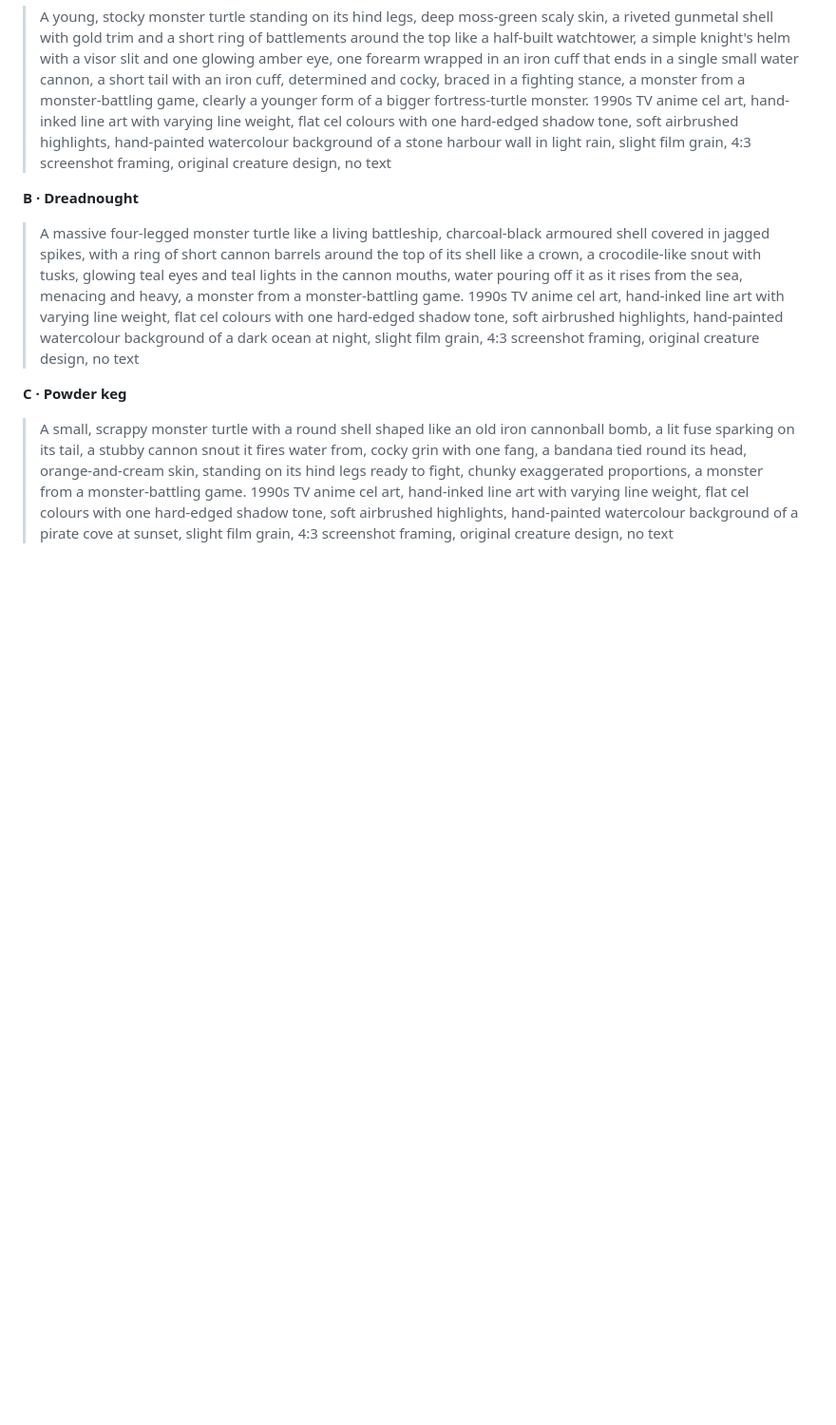
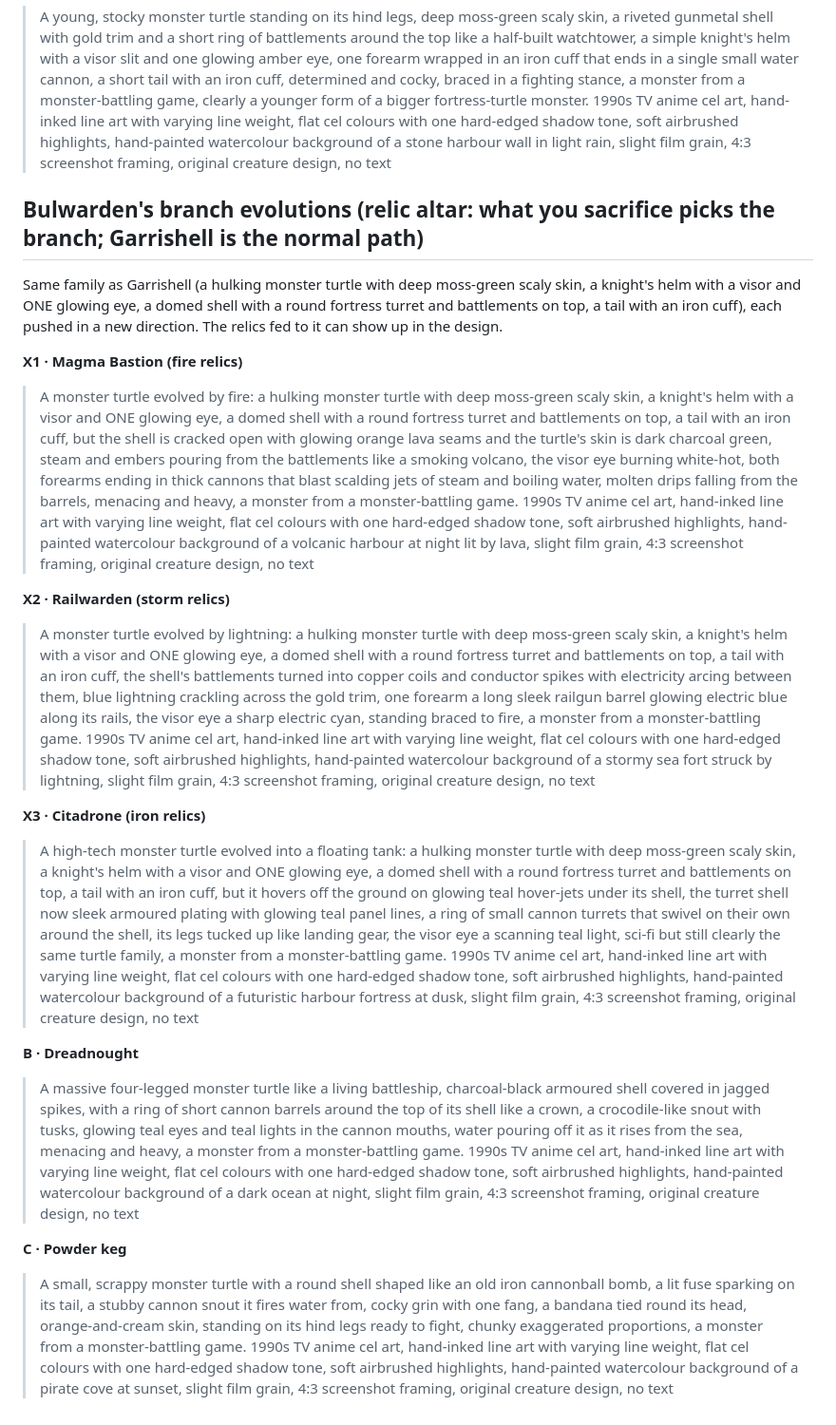
Before and after one commit to mendezm87/monster-rush, a Markdown page: docs/concept-prompts.md, the part around the change. Shown at 95% size. GitHub-like rendering; blank space fills up the shorter version.

Commit message:
Prompts for Bulwarden's three branch evolutions
Co-Authored-By: Claude Opus 5.5 <noreply@anthropic.com>

```diff
--- a/docs/concept-prompts.md
+++ b/docs/concept-prompts.md
@@ -156,6 +156,19 @@ Pick a 2-stage line (a small first form -> Garrishell) or a 3-stage line (hatchl
 > a fighting stance, a monster from a monster-battling game, clearly a younger form of a bigger
 > fortress-turtle monster. 1990s TV anime cel art, hand-inked line art with varying line weight, flat cel colours with one hard-edged shadow tone, soft airbrushed highlights, hand-painted watercolour background of a stone harbour wall in light rain, slight film grain, 4:3 screenshot framing, original creature design, no text
 
+## Bulwarden's branch evolutions (relic altar: what you sacrifice picks the branch; Garrishell is the normal path)
+
+Same family as Garrishell (a hulking monster turtle with deep moss-green scaly skin, a knight's helm with a visor and ONE glowing eye, a domed shell with a round fortress turret and battlements on top, a tail with an iron cuff), each pushed in a new direction. The relics fed to it can show up in the design.
+
+**X1 · Magma Bastion (fire relics)**
+> A monster turtle evolved by fire: a hulking monster turtle with deep moss-green scaly skin, a knight's helm with a visor and ONE glowing eye, a domed shell with a round fortress turret and battlements on top, a tail with an iron cuff, but the shell is cracked open with glowing orange lava seams and the turtle's skin is dark charcoal green, steam and embers pouring from the battlements like a smoking volcano, the visor eye burning white-hot, both forearms ending in thick cannons that blast scalding jets of steam and boiling water, molten drips falling from the barrels, menacing and heavy, a monster from a monster-battling game. 1990s TV anime cel art, hand-inked line art with varying line weight, flat cel colours with one hard-edged shadow tone, soft airbrushed highlights, hand-painted watercolour background of a volcanic harbour at night lit by lava, slight film grain, 4:3 screenshot framing, original creature design, no text
+
+**X2 · Railwarden (storm relics)**
+> A monster turtle evolved by lightning: a hulking monster turtle with deep moss-green scaly skin, a knight's helm with a visor and ONE glowing eye, a domed shell with a round fortress turret and battlements on top, a tail with an iron cuff, the shell's battlements turned into copper coils and conductor spikes with electricity arcing between them, blue lightning crackling across the gold trim, one forearm a long sleek railgun barrel glowing electric blue along its rails, the visor eye a sharp electric cyan, standing braced to fire, a monster from a monster-battling game. 1990s TV anime cel art, hand-inked line art with varying line weight, flat cel colours with one hard-edged shadow tone, soft airbrushed highlights, hand-painted watercolour background of a stormy sea fort struck by lightning, slight film grain, 4:3 screenshot framing, original creature design, no text
+
+**X3 · Citadrone (iron relics)**
+> A high-tech monster turtle evolved into a floating tank: a hulking monster turtle with deep moss-green scaly skin, a knight's helm with a visor and ONE glowing eye, a domed shell with a round fortress turret and battlements on top, a tail with an iron cuff, but it hovers off the ground on glowing teal hover-jets under its shell, the turret shell now sleek armoured plating with glowing teal panel lines, a ring of small cannon turrets that swivel on their own around the shell, its legs tucked up like landing gear, the visor eye a scanning teal light, sci-fi but still clearly the same turtle family, a monster from a monster-battling game. 1990s TV anime cel art, hand-inked line art with varying line weight, flat cel colours with one hard-edged shadow tone, soft airbrushed highlights, hand-painted watercolour background of a futuristic harbour fortress at dusk, slight film grain, 4:3 screenshot framing, original creature design, no text
+
 **B · Dreadnought**
 > A massive four-legged monster turtle like a living battleship, charcoal-black armoured shell
 > covered in jagged spikes, with a ring of short cannon barrels around the top of its shell like a
```
